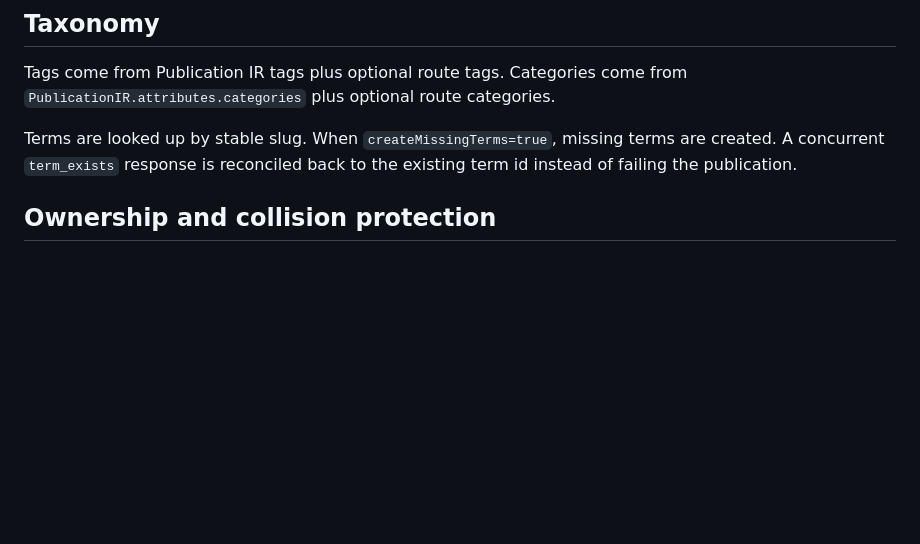
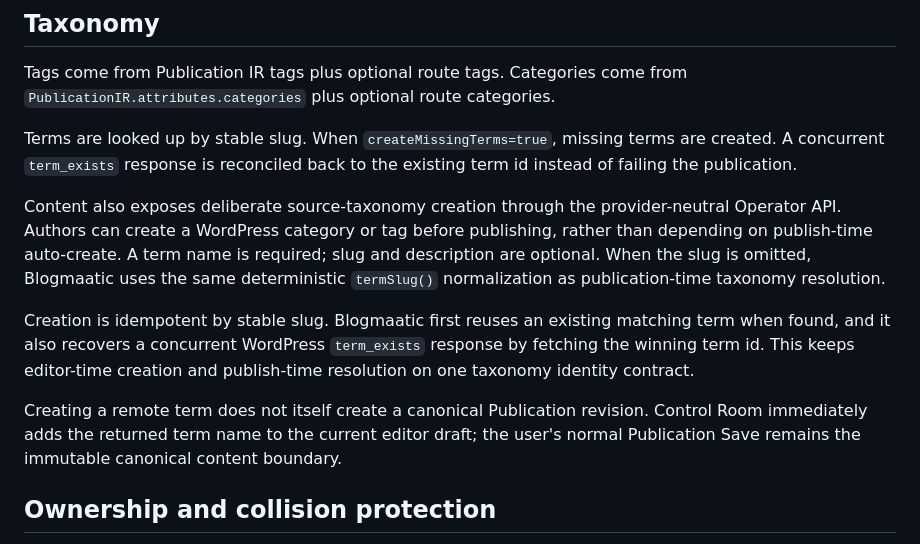
Before and after one commit to agustealo/blogmaatic, a Markdown page: docs/architecture/wordpress-rest.md, the part around the change. Drawn GitHub-style; blank space fills up the shorter version.

Commit message:
docs(wordpress): document deliberate taxonomy creation

```diff
--- a/docs/architecture/wordpress-rest.md
+++ b/docs/architecture/wordpress-rest.md
@@ -98,6 +98,12 @@ Tags come from Publication IR tags plus optional route tags. Categories come fro
 
 Terms are looked up by stable slug. When `createMissingTerms=true`, missing terms are created. A concurrent `term_exists` response is reconciled back to the existing term id instead of failing the publication.
 
+Content also exposes deliberate source-taxonomy creation through the provider-neutral Operator API. Authors can create a WordPress category or tag before publishing, rather than depending on publish-time auto-create. A term name is required; slug and description are optional. When the slug is omitted, Blogmaatic uses the same deterministic `termSlug()` normalization as publication-time taxonomy resolution.
+
+Creation is idempotent by stable slug. Blogmaatic first reuses an existing matching term when found, and it also recovers a concurrent WordPress `term_exists` response by fetching the winning term id. This keeps editor-time creation and publish-time resolution on one taxonomy identity contract.
+
+Creating a remote term does not itself create a canonical Publication revision. Control Room immediately adds the returned term name to the current editor draft; the user's normal Publication Save remains the immutable canonical content boundary.
+
 ## Ownership and collision protection
 
 A stable slug is useful for rediscovery after restart, but a matching slug alone is not proof that Blogmaatic owns the remote object.
```
